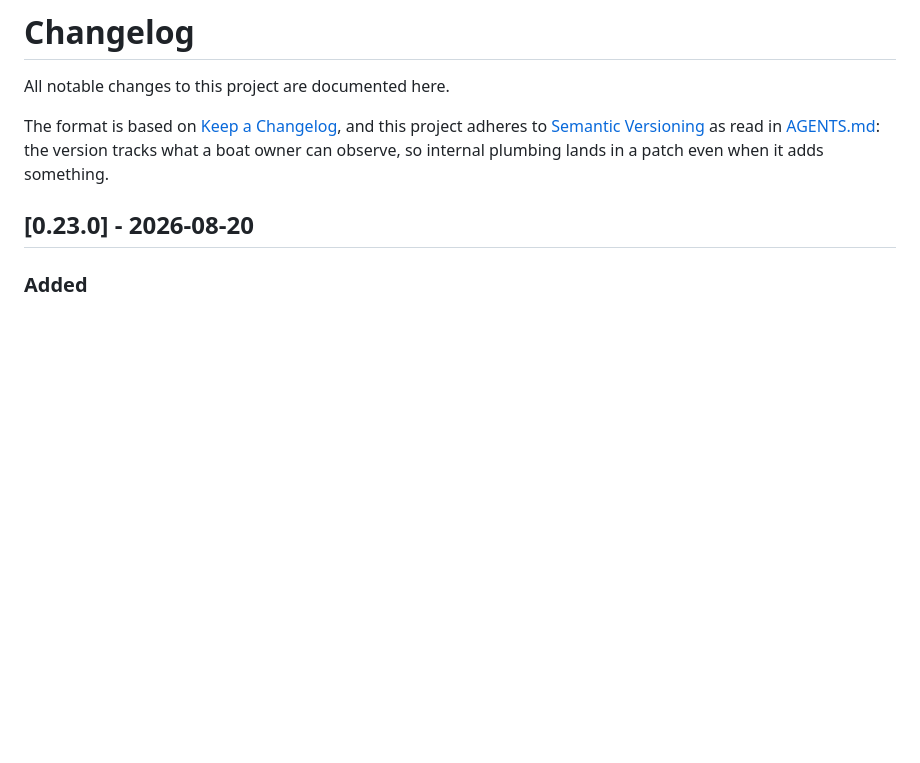
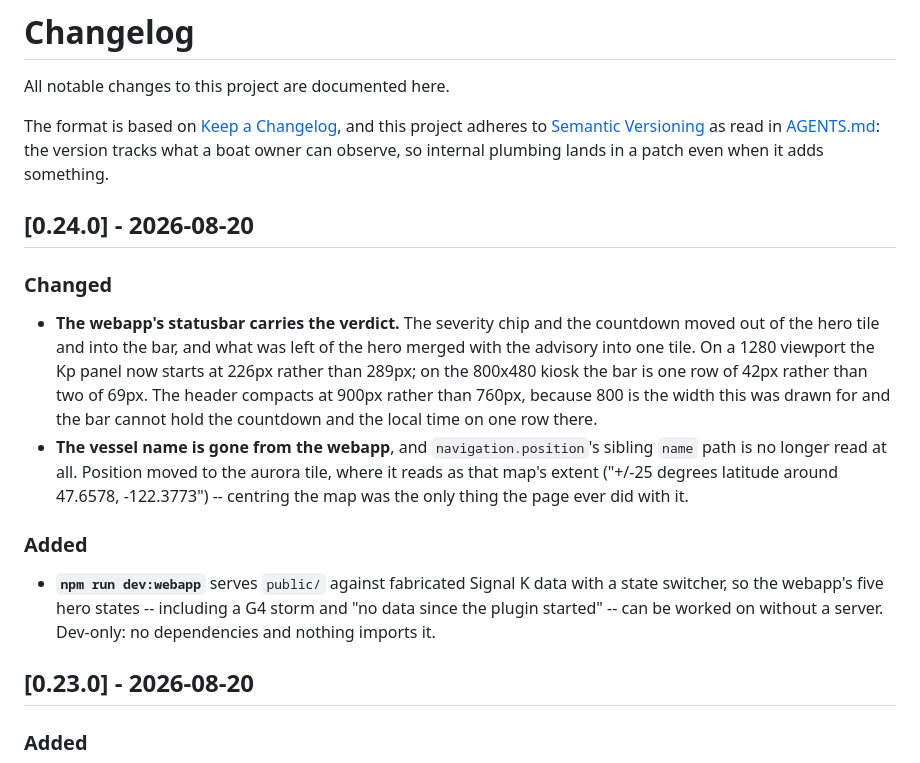
Before and after one commit to mark-brannan/signalk-noaa-space-weather, a Markdown page: CHANGELOG.md, the part around the change. Rendered like a GitHub page; blank space fills up the shorter version.

Commit message:
docs: changelog entry for 0.24.0
The bump landed without one. Records what a boat owner sees: the statusbar
carrying severity and the countdown, the vessel name gone and position moved
to the aurora tile, and dev:webapp as the way to work on any of it.

Co-Authored-By: Claude Opus 5 <noreply@anthropic.com>

```diff
--- a/CHANGELOG.md
+++ b/CHANGELOG.md
@@ -6,6 +6,30 @@ The format is based on [Keep a Changelog](https://keepachangelog.com/en/1.1.0/),
 and this project adheres to [Semantic Versioning](https://semver.org/spec/v2.0.0.html)
 as read in [AGENTS.md](AGENTS.md): the version tracks what a boat owner can
 observe, so internal plumbing lands in a patch even when it adds something.
+
+## [0.24.0] - 2026-08-20
+
+### Changed
+
+- **The webapp's statusbar carries the verdict.** The severity chip and the
+  countdown moved out of the hero tile and into the bar, and what was left of
+  the hero merged with the advisory into one tile. On a 1280 viewport the Kp
+  panel now starts at 226px rather than 289px; on the 800x480 kiosk the bar is
+  one row of 42px rather than two of 69px. The header compacts at 900px rather
+  than 760px, because 800 is the width this was drawn for and the bar cannot
+  hold the countdown and the local time on one row there.
+- **The vessel name is gone from the webapp**, and `navigation.position`'s
+  sibling `name` path is no longer read at all. Position moved to the aurora
+  tile, where it reads as that map's extent ("+/-25 degrees latitude around
+  47.6578, -122.3773") -- centring the map was the only thing the page ever
+  did with it.
+
+### Added
+
+- **`npm run dev:webapp`** serves `public/` against fabricated Signal K data
+  with a state switcher, so the webapp's five hero states -- including a G4
+  storm and "no data since the plugin started" -- can be worked on without a
+  server. Dev-only: no dependencies and nothing imports it.
 
 ## [0.23.0] - 2026-08-20
 
```
